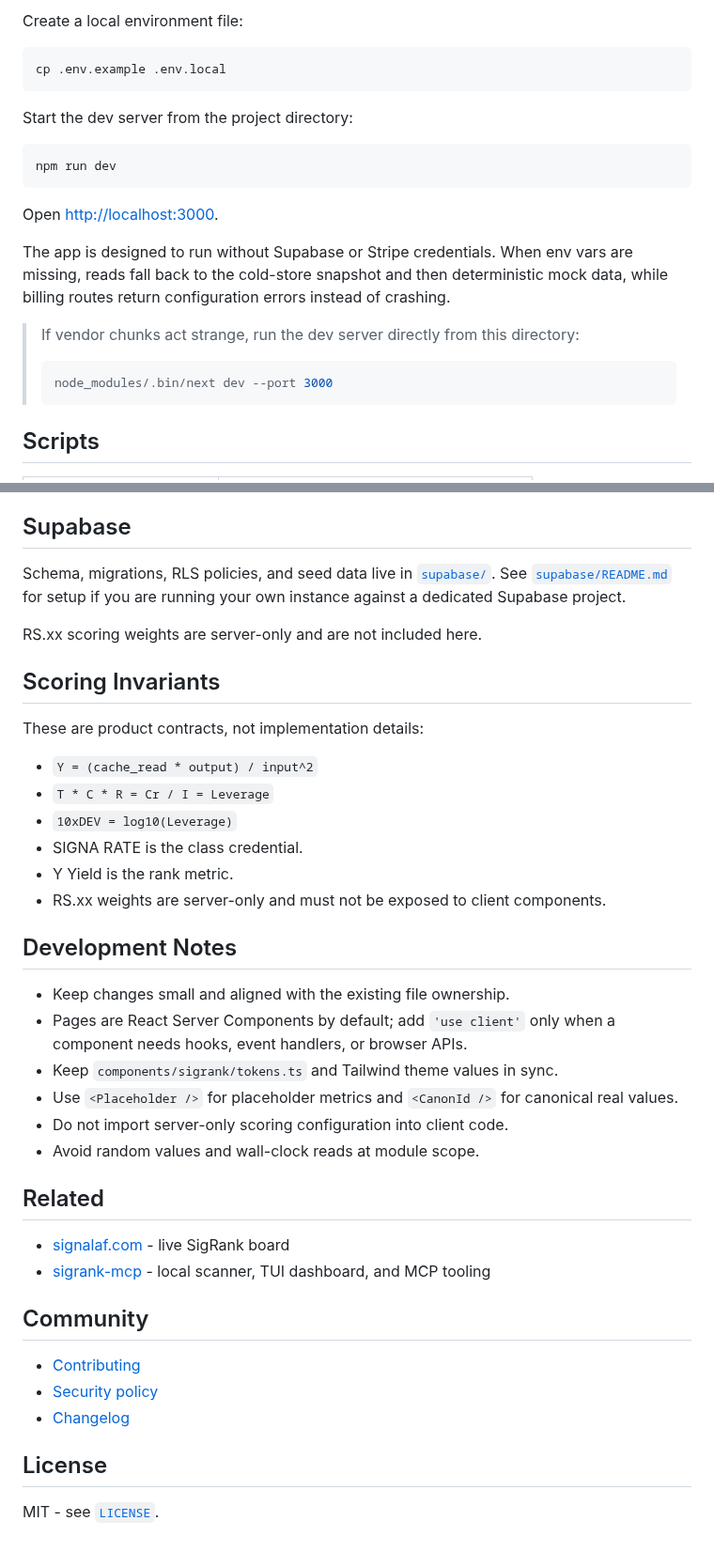
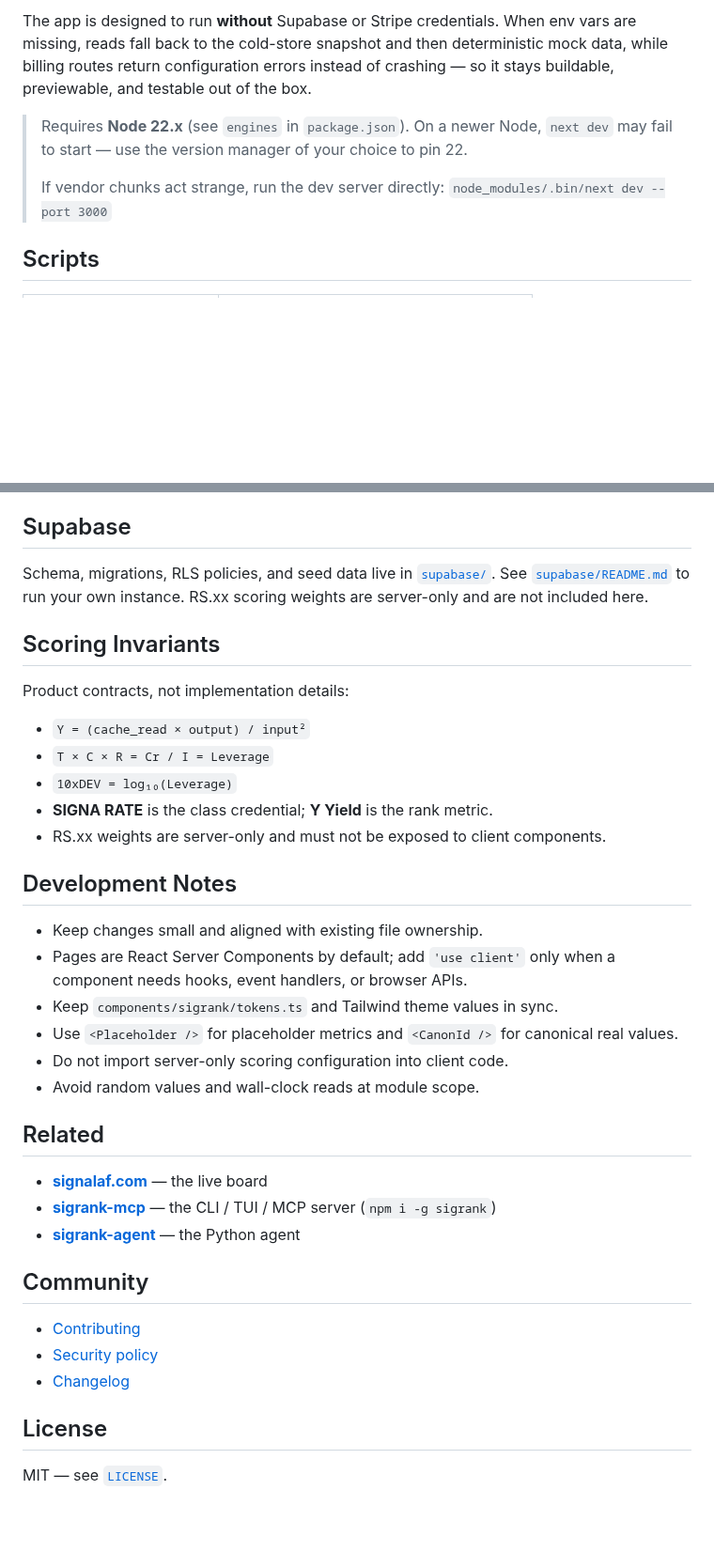
Before and after one commit to SunrisesIllNeverSee/sigrank-app, a Markdown page: README.md, 2 parts joined by grey strips. Shown at 94% size. Drawn GitHub-style; blank space fills up the shorter version.

````diff
--- a/README.md
+++ b/README.md
@@ -71,28 +100,14 @@ npm install
 ```
 
-Create a local environment file:
+The app is designed to run **without** Supabase or Stripe credentials. When env vars are
+missing, reads fall back to the cold-store snapshot and then deterministic mock data,
+while billing routes return configuration errors instead of crashing — so it stays
+buildable, previewable, and testable out of the box.
 
-```bash
-cp .env.example .env.local
-```
-
-Start the dev server from the project directory:
-
-```bash
-npm run dev
-```
-
-Open [http://localhost:3000](http://localhost:3000).
-
-The app is designed to run without Supabase or Stripe credentials. When env vars
-are missing, reads fall back to the cold-store snapshot and then deterministic
-mock data, while billing routes return configuration errors instead of crashing.
-
-> If vendor chunks act strange, run the dev server directly from this directory:
+> Requires **Node 22.x** (see `engines` in `package.json`). On a newer Node, `next dev`
+> may fail to start — use the version manager of your choice to pin 22.
 >
-> ```bash
-> node_modules/.bin/next dev --port 3000
-> ```
+> If vendor chunks act strange, run the dev server directly: `node_modules/.bin/next dev --port 3000`
 
 ## Scripts
 
@@ -163,39 +173,35 @@ Vercel environment variables.
 
 ## Supabase
 
-Schema, migrations, RLS policies, and seed data live in
-[`supabase/`](./supabase/). See [`supabase/README.md`](./supabase/README.md) for
-setup if you are running your own instance against a dedicated Supabase project.
-
-RS.xx scoring weights are server-only and are not included here.
+Schema, migrations, RLS policies, and seed data live in [`supabase/`](./supabase/). See
+[`supabase/README.md`](./supabase/README.md) to run your own instance. RS.xx scoring
+weights are server-only and are not included here.
 
 ## Scoring Invariants
 
-These are product contracts, not implementation details:
+Product contracts, not implementation details:
 
-- `Υ = (cache_read * output) / input^2`
-- `T * C * R = Cr / I = Leverage`
-- `10xDEV = log10(Leverage)`
-- SIGNA RATE is the class credential.
-- Υ Yield is the rank metric.
+- `Υ = (cache_read × output) / input²`
+- `T × C × R = Cr / I = Leverage`
+- `10xDEV = log₁₀(Leverage)`
+- **SIGNA RATE** is the class credential; **Υ Yield** is the rank metric.
 - RS.xx weights are server-only and must not be exposed to client components.
 
 ## Development Notes
 
-- Keep changes small and aligned with the existing file ownership.
-- Pages are React Server Components by default; add `'use client'` only when a
-  component needs hooks, event handlers, or browser APIs.
+- Keep changes small and aligned with existing file ownership.
+- Pages are React Server Components by default; add `'use client'` only when a component
+  needs hooks, event handlers, or browser APIs.
 - Keep `components/sigrank/tokens.ts` and Tailwind theme values in sync.
-- Use `<Placeholder />` for placeholder metrics and `<CanonId />` for canonical
-  real values.
+- Use `<Placeholder />` for placeholder metrics and `<CanonId />` for canonical real values.
 - Do not import server-only scoring configuration into client code.
 - Avoid random values and wall-clock reads at module scope.
 
 ## Related
 
-- [signalaf.com](https://signalaf.com) - live SigRank board
-- [sigrank-mcp](https://github.com/SunrisesIllNeverSee/sigrank-mcp) - local
-  scanner, TUI dashboard, and MCP tooling
+- **[signalaf.com](https://signalaf.com)** — the live board
+- **[sigrank-mcp](https://github.com/SunrisesIllNeverSee/sigrank-mcp)** — the CLI / TUI / MCP server (`npm i -g sigrank`)
+- **[sigrank-agent](https://pypi.org/project/sigrank-agent/)** — the Python agent
 
 ## Community
 
@@ -205,4 +211,4 @@ These are product contracts, not implementation details:
 
 ## License
 
-MIT - see [`LICENSE`](./LICENSE).
+MIT — see [`LICENSE`](./LICENSE).
````
Also changed, not shown: other parts of README.md (+74 -50 lines), .github/assets/board.png (added), .github/assets/profile.png (added).
